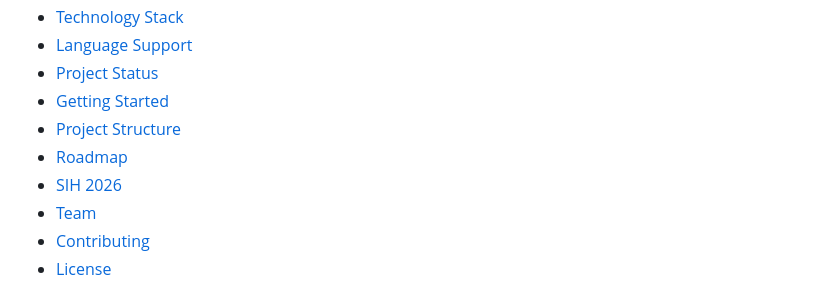
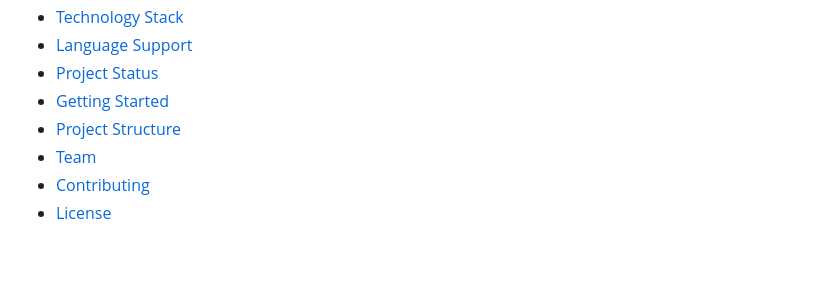
Before and after one commit to uditya001/iTantra, a Markdown page: README.md, the part around one of its changes. Rendered like a GitHub page; blank space fills up the shorter version.

Commit message:
Update README to remove roadmap and enhance iTantra emphasis
Removed roadmap and SIH 2026 sections from the table of contents. Enhanced emphasis on iTantra in the disaster communication context.

```diff
--- a/README.md
+++ b/README.md
@@ -39,8 +39,6 @@ No internet. No cloud APIs. Speak in your language on one phone, it's heard alou
 - [Project Status](#project-status)
 - [Getting Started](#getting-started)
 - [Project Structure](#project-structure)
-- [Roadmap](#roadmap)
-- [SIH 2026](#smart-india-hackathon-2026)
 - [Team](#team--debug-or-die)
 - [Contributing](#contributing)
 - [License](#license)
```
Also changed, not shown: other parts of README.md (+1 -1 lines).
